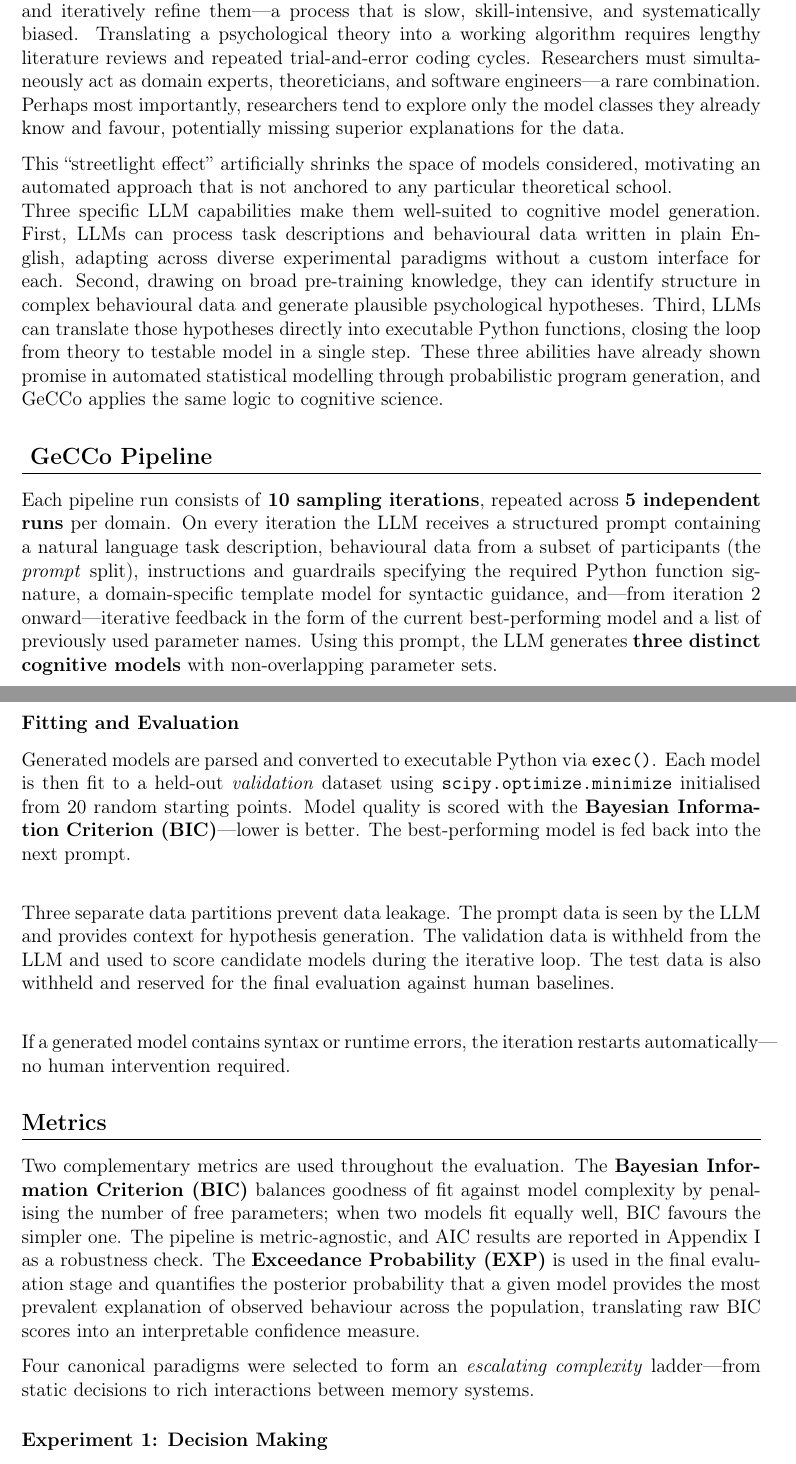
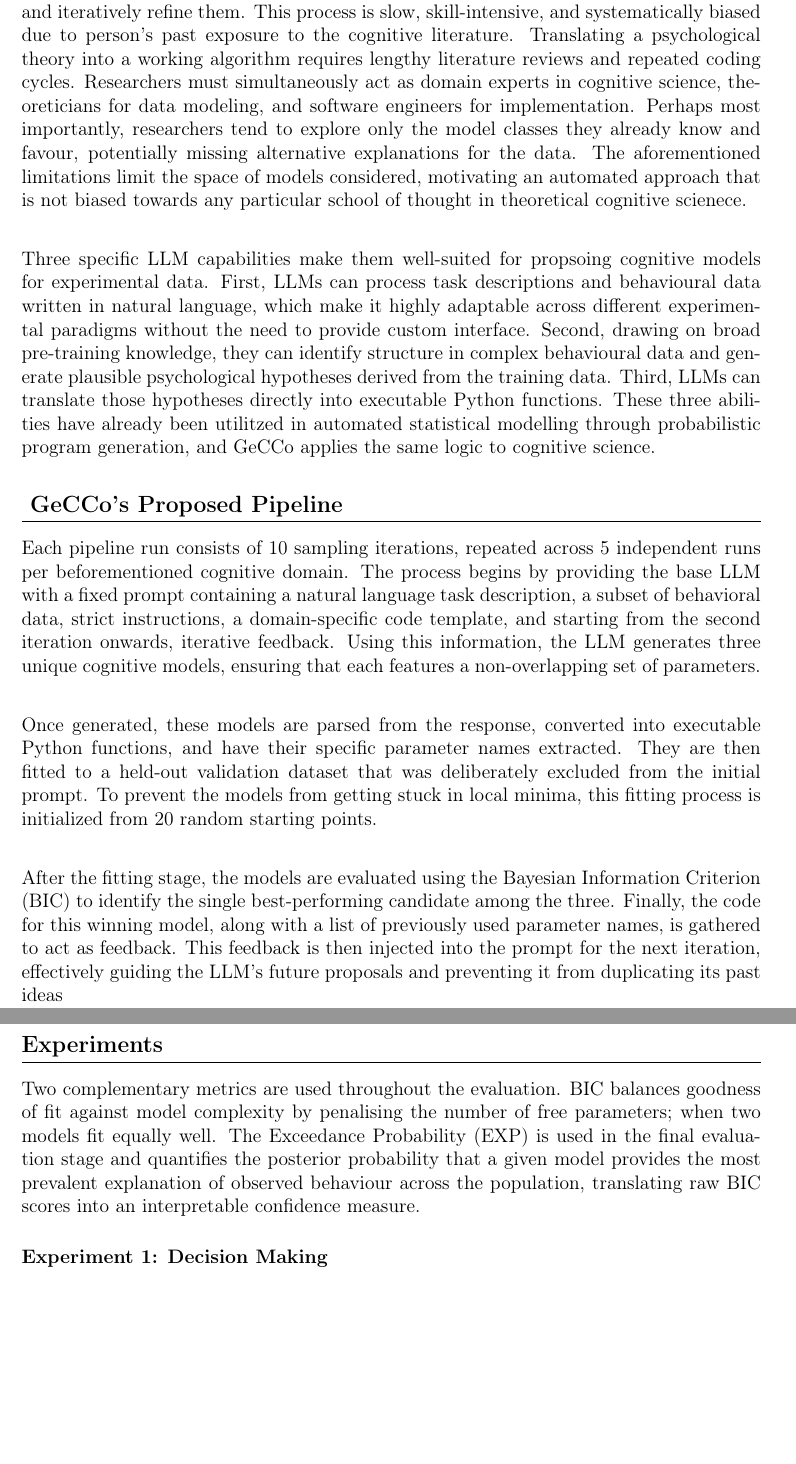
Before and after one commit to topoftheblock/ai-for-neuroscience, a LaTeX document (Report/report.tex): two parts of pages 2 and 3 of 6 before the commit and two parts of pages 2 and 3 of 5 after it, joined at a grey line, cut so that both start at the same text, the shorter picture padded with empty space. Compiled offline with pdfLaTeX.

Commit message:
added reworked report

```diff
--- a/Report/report.tex
+++ b/Report/report.tex
@@ -20,9 +20,10 @@
 \titleformat{\section}{\large\bfseries}{}{0em}{}[\titlerule]
 \titleformat{\subsection}{\normalsize\bfseries}{}{0em}{}
 
-\title{\textbf{Reading Notes: GeCCo}\\
-\large Guided Generation of Computational Cognitive Models\\[0.5em]
-\normalsize An Annotated Summary}
+\title{\textbf{Seminar Thesis on \textit{Generating Computational Cognitive Models
+using Large Language Models}}\\
+\large Submitted by Christian Block and YingZhu Chen}
+
 \author{}
 \date{}
 
@@ -44,29 +42,22 @@ The approach was benchmarked across four cognitive domains---\textbf{decision ma
 % ─────────────────────────────────────────────────────────────
 \section{Motivation}
 
-Computational cognitive models provide a formal framework for understanding human behaviour. In practice, researchers hand-craft these models, fit them to behavioural data, and iteratively refine them---a process that is slow, skill-intensive, and systematically biased. Translating a psychological theory into a working algorithm requires lengthy literature reviews and repeated trial-and-error coding cycles. Researchers must simultaneously act as domain experts, theoreticians, and software engineers---a rare combination. Perhaps most importantly, researchers tend to explore only the model classes they already know and favour, potentially missing superior explanations for the data.
+Computational cognitive models provide a formal framework for understanding human behaviour. In practice, researchers hand-craft these models, fit them to behavioural data, and iteratively refine them. This process is slow, skill-intensive, and systematically biased due to person's past exposure to the cognitive literature. Translating a psychological theory into a working algorithm requires lengthy literature reviews and repeated coding cycles. Researchers must simultaneously act as domain experts in cognitive science, theoreticians for data modeling, and software engineers for implementation. Perhaps most importantly, researchers tend to explore only the model classes they already know and favour, potentially missing alternative explanations for the data. The  aforementioned limitations limit the space of models considered, motivating an automated approach that is not biased towards any particular school of thought in theoretical cognitive scienece.\\
 
-This ``streetlight effect'' artificially shrinks the space of models considered, motivating an automated approach that is not anchored to any particular theoretical school.\\
-Three specific LLM capabilities make them well-suited to cognitive model generation. First, LLMs can process task descriptions and behavioural data written in plain English, adapting across diverse experimental paradigms without a custom interface for each. Second, drawing on broad pre-training knowledge, they can identify structure in complex behavioural data and generate plausible psychological hypotheses. Third, LLMs can translate those hypotheses directly into executable Python functions, closing the loop from theory to testable model in a single step. These three abilities have already shown promise in automated statistical modelling through probabilistic program generation, and GeCCo applies the same logic to cognitive science.
+Three specific LLM capabilities make them well-suited for propsoing cognitive models for experimental data. First, LLMs can process task descriptions and behavioural data written in natural language, which make it highly adaptable across different experimental paradigms without the need to provide custom interface. Second, drawing on broad pre-training knowledge, they can identify structure in complex behavioural data and generate plausible psychological hypotheses derived from the training data. Third, LLMs can translate those hypotheses directly into executable Python functions. These three abilities have already been utilitzed in automated statistical modelling through probabilistic program generation, and GeCCo applies the same logic to cognitive science.
 
 % ─────────────────────────────────────────────────────────────
-\section{ GeCCo Pipeline}
+\section{ GeCCo's Proposed Pipeline}
 
-Each pipeline run consists of \textbf{10 sampling iterations}, repeated across \textbf{5 independent runs} per domain. On every iteration the LLM receives a structured prompt containing a natural language task description, behavioural data from a subset of participants (the \emph{prompt} split), instructions and guardrails specifying the required Python function signature, a domain-specific template model for syntactic guidance, and---from iteration 2 onward---iterative feedback in the form of the current best-performing model and a list of previously used parameter names. Using this prompt, the LLM generates \textbf{three distinct cognitive models} with non-overlapping parameter sets.
+Each pipeline run consists of 10 sampling iterations, repeated across 5 independent runs per beforementioned cognitive domain. The process begins by providing the base LLM with a fixed prompt containing a natural language task description, a subset of behavioral data, strict instructions, a domain-specific code template, and starting from the second iteration onwards, iterative feedback. Using this information, the LLM generates three unique cognitive models, ensuring that each features a non-overlapping set of parameters. \\
 
-\subsection{Fitting and Evaluation}
+Once generated, these models are parsed from the response, converted into executable Python functions, and have their specific parameter names extracted. They are then fitted to a held-out validation dataset that was deliberately excluded from the initial prompt. To prevent the models from getting stuck in local minima, this fitting process is initialized from 20 random starting points.\\
 
-Generated models are parsed and converted to executable Python via \texttt{exec()}. Each model is then fit to a held-out \emph{validation} dataset using \texttt{scipy.optimize.minimize} initialised from 20 random starting points. Model quality is scored with the \textbf{Bayesian Information Criterion (BIC)}---lower is better. The best-performing model is fed back into the next prompt.\\
+After the fitting stage, the models are evaluated using the Bayesian Information Criterion (BIC) to identify the single best-performing candidate among the three. Finally, the code for this winning model, along with a list of previously used parameter names, is gathered to act as feedback. This feedback is then injected into the prompt for the next iteration, effectively guiding the LLM's future proposals and preventing it from duplicating its past ideas
 
-Three separate data partitions prevent data leakage. The prompt data is seen by the LLM and provides context for hypothesis generation. The validation data is withheld from the LLM and used to score candidate models during the iterative loop. The test data is also withheld and reserved for the final evaluation against human baselines.\\
+\section{Experiments}
 
-If a generated model contains syntax or runtime errors, the iteration restarts automatically---no human intervention required.
-
-\section{Metrics}
-
-Two complementary metrics are used throughout the evaluation. The \textbf{Bayesian Information Criterion (BIC)} balances goodness of fit against model complexity by penalising the number of free parameters; when two models fit equally well, BIC favours the simpler one. The pipeline is metric-agnostic, and AIC results are reported in Appendix~I as a robustness check. The \textbf{Exceedance Probability (EXP)} is used in the final evaluation stage and quantifies the posterior probability that a given model provides the most prevalent explanation of observed behaviour across the population, translating raw BIC scores into an interpretable confidence measure.
-
-Four canonical paradigms were selected to form an \emph{escalating complexity} ladder---from static decisions to rich interactions between memory systems.
+Two complementary metrics are used throughout the evaluation. BIC balances goodness of fit against model complexity by penalising the number of free parameters; when two models fit equally well. The Exceedance Probability (EXP) is used in the final evaluation stage and quantifies the posterior probability that a given model provides the most prevalent explanation of observed behaviour across the population, translating raw BIC scores into an interpretable confidence measure.
 
 \subsection{Experiment 1: Decision Making}
 
```
Also changed, not shown: Report/report.tex (17 more changed lines).
